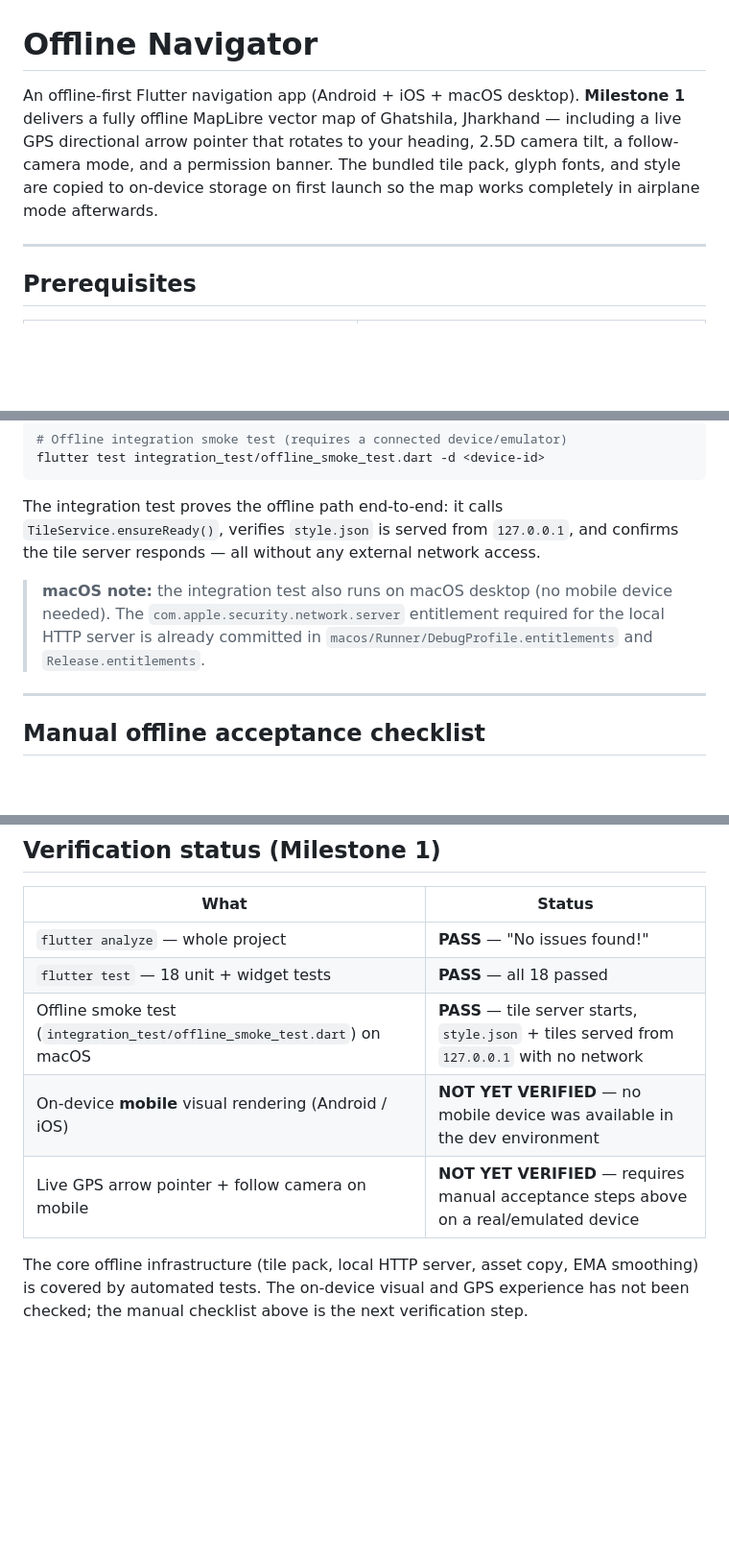
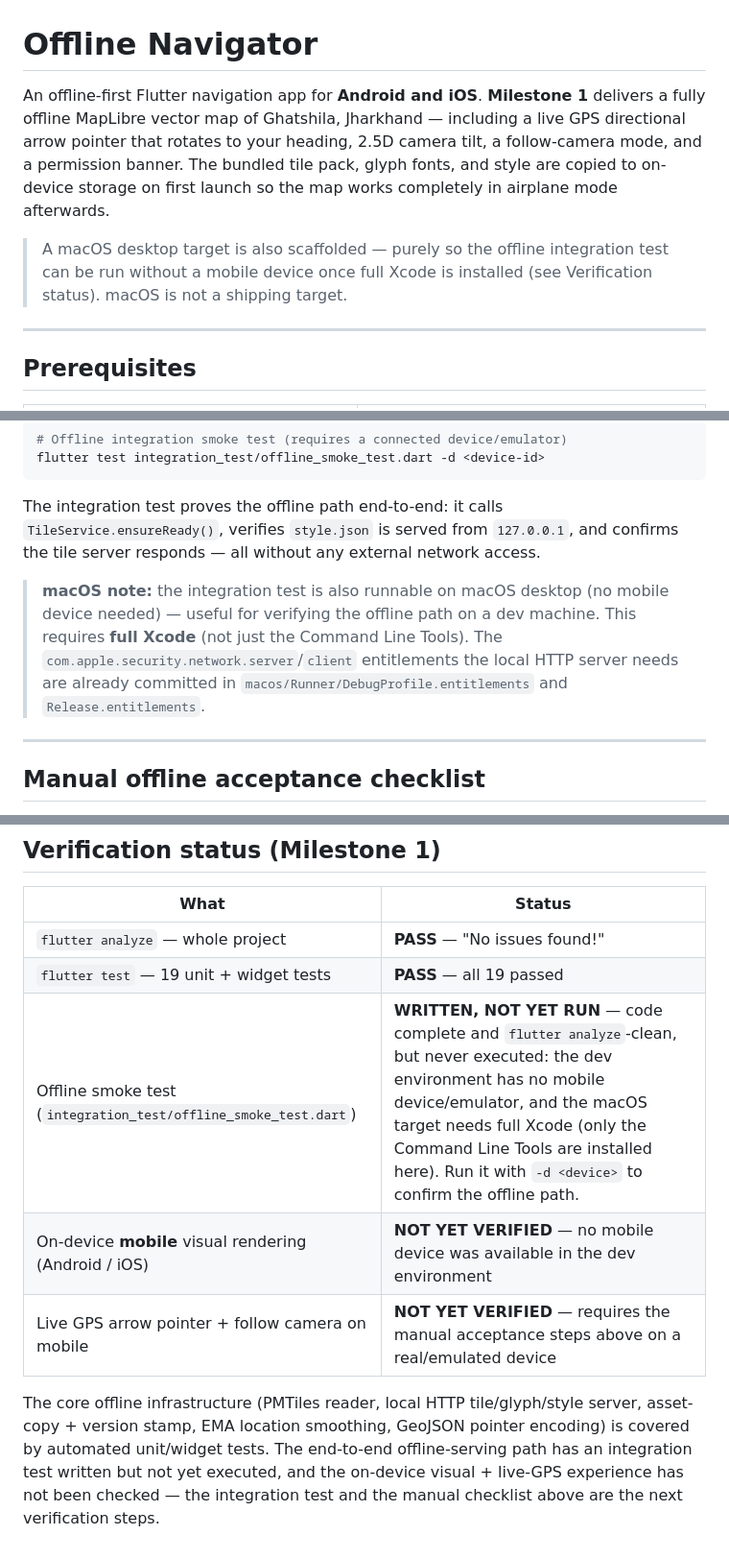
Before and after one commit to Drake0306/offline-navigator, a Markdown page: README.md, 3 parts joined by grey strips. Shown at 96% size. GitHub-like rendering; blank space fills up the shorter version.

Commit message:
docs: correct README — integration test is written but not yet run
The verification table previously claimed the macOS offline smoke test
PASSED; in fact it was never executed (no mobile device, and the macOS
target needs full Xcode — only Command Line Tools are installed). State
this honestly, bump the test count to 19, and clarify macOS is a test-only
target, not a shipping platform.

Co-Authored-By: Claude Opus 4.8 (1M context) <noreply@anthropic.com>

```diff
--- a/README.md
+++ b/README.md
@@ -1,6 +1,8 @@
 # Offline Navigator
 
-An offline-first Flutter navigation app (Android + iOS + macOS desktop). **Milestone 1** delivers a fully offline MapLibre vector map of Ghatshila, Jharkhand — including a live GPS directional arrow pointer that rotates to your heading, 2.5D camera tilt, a follow-camera mode, and a permission banner. The bundled tile pack, glyph fonts, and style are copied to on-device storage on first launch so the map works completely in airplane mode afterwards.
+An offline-first Flutter navigation app for **Android and iOS**. **Milestone 1** delivers a fully offline MapLibre vector map of Ghatshila, Jharkhand — including a live GPS directional arrow pointer that rotates to your heading, 2.5D camera tilt, a follow-camera mode, and a permission banner. The bundled tile pack, glyph fonts, and style are copied to on-device storage on first launch so the map works completely in airplane mode afterwards.
+
+> A macOS desktop target is also scaffolded — purely so the offline integration test can be run without a mobile device once full Xcode is installed (see Verification status). macOS is not a shipping target.
 
 ---
 
@@ -54,7 +56,7 @@ flutter test integration_test/offline_smoke_test.dart -d <device-id>
 
 The integration test proves the offline path end-to-end: it calls `TileService.ensureReady()`, verifies `style.json` is served from `127.0.0.1`, and confirms the tile server responds — all without any external network access.
 
-> **macOS note:** the integration test also runs on macOS desktop (no mobile device needed). The `com.apple.security.network.server` entitlement required for the local HTTP server is already committed in `macos/Runner/DebugProfile.entitlements` and `Release.entitlements`.
+> **macOS note:** the integration test is also runnable on macOS desktop (no mobile device needed) — useful for verifying the offline path on a dev machine. This requires **full Xcode** (not just the Command Line Tools). The `com.apple.security.network.server`/`client` entitlements the local HTTP server needs are already committed in `macos/Runner/DebugProfile.entitlements` and `Release.entitlements`.
 
 ---
 
@@ -92,9 +94,9 @@ Full design rationale and architecture decisions:
 | What | Status |
 |---|---|
 | `flutter analyze` — whole project | **PASS** — "No issues found!" |
-| `flutter test` — 18 unit + widget tests | **PASS** — all 18 passed |
-| Offline smoke test (`integration_test/offline_smoke_test.dart`) on macOS | **PASS** — tile server starts, `style.json` + tiles served from `127.0.0.1` with no network |
+| `flutter test` — 19 unit + widget tests | **PASS** — all 19 passed |
+| Offline smoke test (`integration_test/offline_smoke_test.dart`) | **WRITTEN, NOT YET RUN** — code complete and `flutter analyze`-clean, but never executed: the dev environment has no mobile device/emulator, and the macOS target needs full Xcode (only the Command Line Tools are installed here). Run it with `-d <device>` to confirm the offline path. |
 | On-device **mobile** visual rendering (Android / iOS) | **NOT YET VERIFIED** — no mobile device was available in the dev environment |
-| Live GPS arrow pointer + follow camera on mobile | **NOT YET VERIFIED** — requires manual acceptance steps above on a real/emulated device |
+| Live GPS arrow pointer + follow camera on mobile | **NOT YET VERIFIED** — requires the manual acceptance steps above on a real/emulated device |
 
-The core offline infrastructure (tile pack, local HTTP server, asset copy, EMA smoothing) is covered by automated tests. The on-device visual and GPS experience has not been checked; the manual checklist above is the next verification step.
+The core offline infrastructure (PMTiles reader, local HTTP tile/glyph/style server, asset-copy + version stamp, EMA location smoothing, GeoJSON pointer encoding) is covered by automated unit/widget tests. The end-to-end offline-serving path has an integration test written but not yet executed, and the on-device visual + live-GPS experience has not been checked — the integration test and the manual checklist above are the next verification steps.
```
